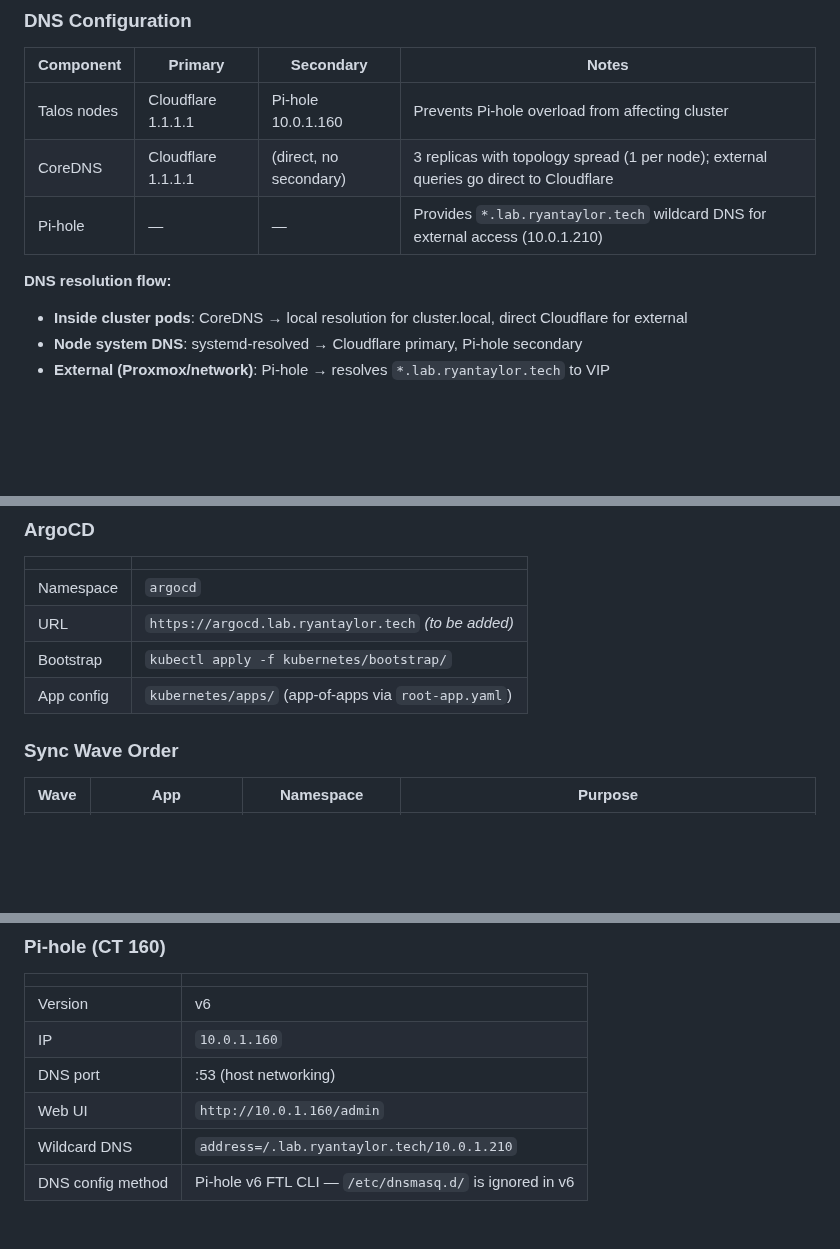
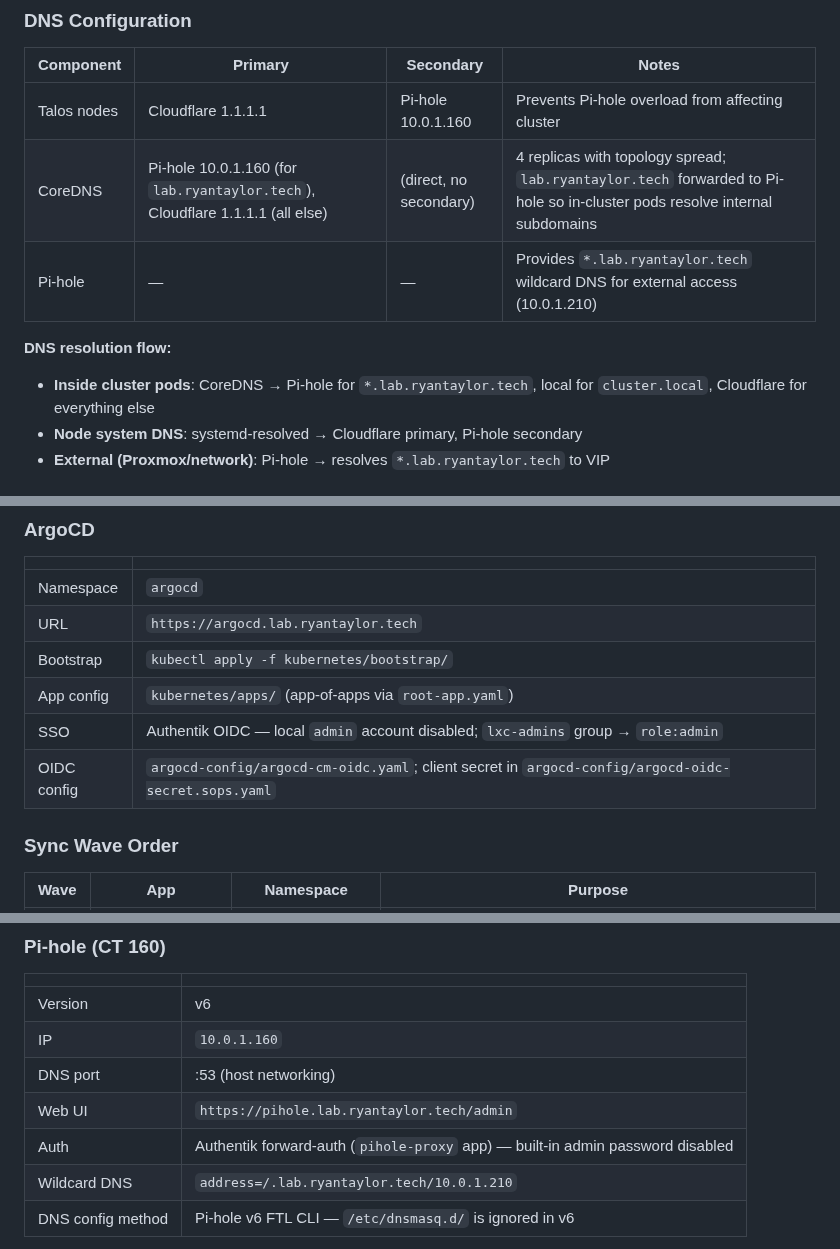
Before and after one commit to ryyyyan-taylor/homelab, a Markdown page: docs/inventory.md, 3 parts joined by grey strips. Drawn GitHub-style; blank space fills up the shorter version.

Commit message:
docs: mark Phase 2.5 complete — update inventory for ArgoCD OIDC + Pi-hole SSO proxy

```diff
--- a/docs/inventory.md
+++ b/docs/inventory.md
@@ -33,11 +33,11 @@ IP convention: containers use `10.0.1.<CT ID>` (e.g. CT 152 → `10.0.1.152`).
 | Component | Primary | Secondary | Notes |
 |---|---|---|---|
 | Talos nodes | Cloudflare 1.1.1.1 | Pi-hole 10.0.1.160 | Prevents Pi-hole overload from affecting cluster |
-| CoreDNS | Cloudflare 1.1.1.1 | (direct, no secondary) | 3 replicas with topology spread (1 per node); external queries go direct to Cloudflare |
+| CoreDNS | Pi-hole 10.0.1.160 (for `lab.ryantaylor.tech`), Cloudflare 1.1.1.1 (all else) | (direct, no secondary) | 4 replicas with topology spread; `lab.ryantaylor.tech` forwarded to Pi-hole so in-cluster pods resolve internal subdomains |
 | Pi-hole | — | — | Provides `*.lab.ryantaylor.tech` wildcard DNS for external access (10.0.1.210) |
 
 **DNS resolution flow:**
-- **Inside cluster pods**: CoreDNS → local resolution for cluster.local, direct Cloudflare for external
+- **Inside cluster pods**: CoreDNS → Pi-hole for `*.lab.ryantaylor.tech`, local for `cluster.local`, Cloudflare for everything else
 - **Node system DNS**: systemd-resolved → Cloudflare primary, Pi-hole secondary
 - **External (Proxmox/network)**: Pi-hole → resolves `*.lab.ryantaylor.tech` to VIP
 
@@ -97,9 +97,11 @@ All services below are deployed via ArgoCD (app-of-apps pattern). Source of trut
 | | |
 |---|---|
 | Namespace | `argocd` |
-| URL | `https://argocd.lab.ryantaylor.tech` *(to be added)* |
+| URL | `https://argocd.lab.ryantaylor.tech` |
 | Bootstrap | `kubectl apply -f kubernetes/bootstrap/` |
 | App config | `kubernetes/apps/` (app-of-apps via `root-app.yaml`) |
+| SSO | Authentik OIDC — local `admin` account disabled; `lxc-admins` group → `role:admin` |
+| OIDC config | `argocd-config/argocd-cm-oidc.yaml`; client secret in `argocd-config/argocd-oidc-secret.sops.yaml` |
 
 ### Sync Wave Order
 
@@ -364,7 +368,8 @@ kubectl exec -n ntfy deploy/ntfy -- ntfy access <username> homelab-alerts read-w
 | Version | v6 |
 | IP | `10.0.1.160` |
 | DNS port | :53 (host networking) |
-| Web UI | `http://10.0.1.160/admin` |
+| Web UI | `https://pihole.lab.ryantaylor.tech/admin` |
+| Auth | Authentik forward-auth (`pihole-proxy` app) — built-in admin password disabled |
 | Wildcard DNS | `address=/.lab.ryantaylor.tech/10.0.1.210` |
 | DNS config method | Pi-hole v6 FTL CLI — `/etc/dnsmasq.d/` is ignored in v6 |
 
```
Also changed, not shown: other parts of docs/inventory.md (+2 -0 lines).
